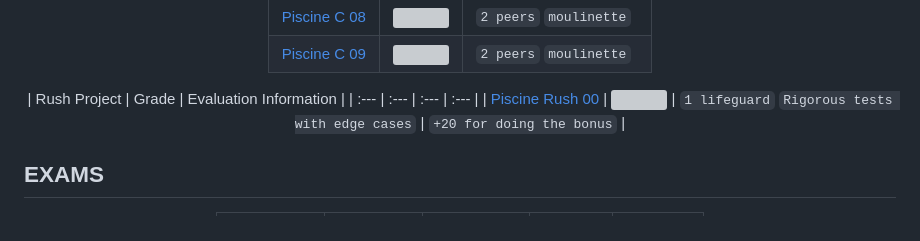
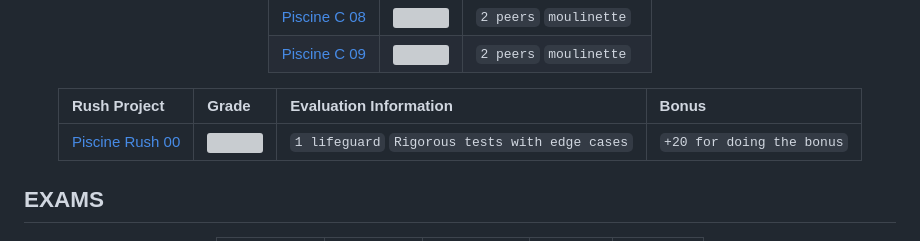
Before and after one commit to tdanielsousa/42School, a Markdown page: Piscine/README.md, the part around the change. Rendered like a GitHub page; grey boxes are pictures that could not be loaded.

```diff
--- a/Piscine/README.md
+++ b/Piscine/README.md
@@ -37,7 +37,7 @@ And guess what, the next day you'll ask someone how they entered the exam, and t
 | [Piscine C 08](https://github.com/tdanielsousa/42School/tree/main/Piscine/C08) | <img src="https://img.shields.io/badge/100%20%2F%20100-success"/> | `2 peers` `moulinette` |
 | [Piscine C 09](https://github.com/tdanielsousa/42School/tree/main/Piscine/C09) | <img src="https://img.shields.io/badge/60%20%2F%20100-red"/> | `2 peers` `moulinette` |
 
-| Rush Project | Grade | Evaluation Information |
+| Rush Project | Grade | Evaluation Information | Bonus |
 | :--- | :--- | :--- | :--- |
 | [Piscine Rush 00](#) | <img src="https://img.shields.io/badge/score-120%20%2F%20100-green"/> | `1 lifeguard` `Rigorous tests with edge cases` | `+20 for doing the bonus` |
 
```
